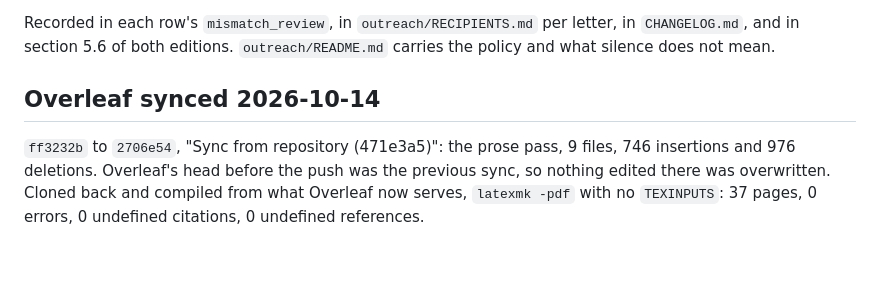
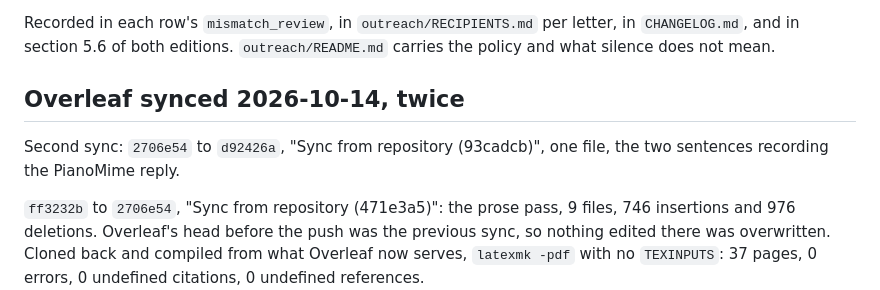
Before and after one commit to luaiabuelsamen/dexmanip_survey, a Markdown page: STATUS.md, the part around the change. Drawn GitHub-style; blank space fills up the shorter version.

Commit message:
STATUS: second Overleaf sync, d92426a
Co-Authored-By: Claude Opus 5 (1M context) <noreply@anthropic.com>

```diff
--- a/STATUS.md
+++ b/STATUS.md
@@ -165,7 +165,11 @@ Recorded in each row's `mismatch_review`, in `outreach/RECIPIENTS.md` per letter
 `CHANGELOG.md`, and in section 5.6 of both editions. `outreach/README.md` carries the policy and
 what silence does not mean.
 
-## Overleaf synced 2026-10-14
+## Overleaf synced 2026-10-14, twice
+
+Second sync: `2706e54` to `d92426a`, "Sync from repository (93cadcb)", one file, the two sentences
+recording the PianoMime reply.
+
 
 `ff3232b` to `2706e54`, "Sync from repository (471e3a5)": the prose pass, 9 files, 746 insertions
 and 976 deletions. Overleaf's head before the push was the previous sync, so nothing edited there
```
